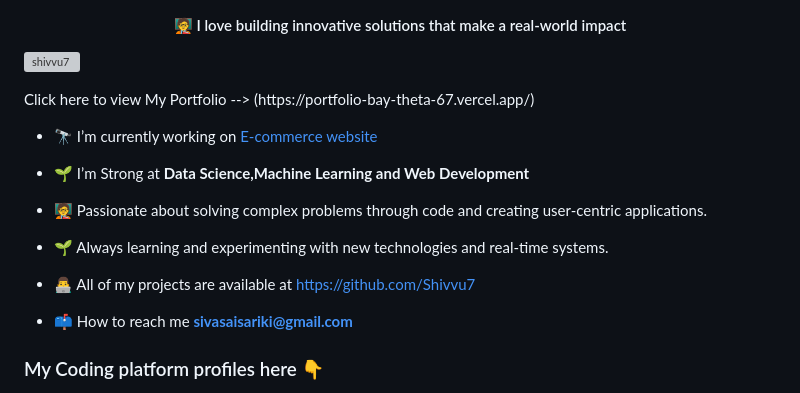
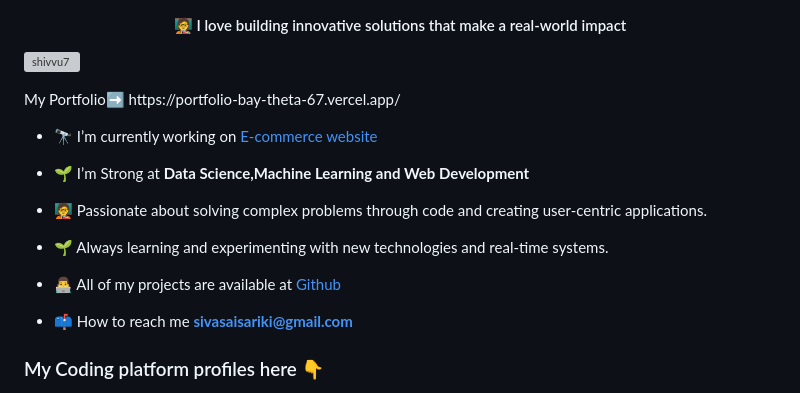
Before and after one commit to Shivvu7/Shivvu7, a Markdown page: README.md, the part around the change. Rendered like a GitHub page; grey boxes are pictures that could not be loaded.

```diff
--- a/README.md
+++ b/README.md
@@ -4,7 +4,7 @@
 <h4 align="center">🧑‍🏫 I love building innovative solutions that make a real-world impact</h4>
 
 <p align="left"> <a href="https://github.com/ryo-ma/github-profile-trophy"><img src="https://github-profile-trophy.vercel.app/?username=shivvu7" alt="shivvu7" /></a> </p>
-      Click here to view My Portfolio --> (https://portfolio-bay-theta-67.vercel.app/)
+   My Portfolio➡️ https://portfolio-bay-theta-67.vercel.app/
 
 - 🔭 I’m currently working on [E-commerce website](https://ecommercefrontend-nine.vercel.app/)
 
@@ -14,7 +14,7 @@
 
 - 🌱 Always learning and experimenting with new technologies and real-time systems.
 
-- 👨‍💻 All of my projects are available at [https://github.com/Shivvu7](https://github.com/Shivvu7)
+- 👨‍💻 All of my projects are available at [Github](https://github.com/Shivvu7)
 
 - 📫 How to reach me **sivasaisariki@gmail.com**
 
```
